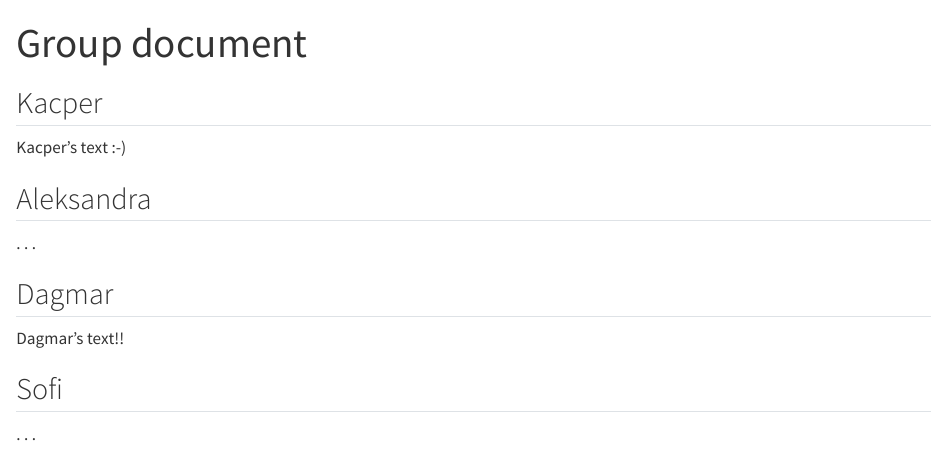
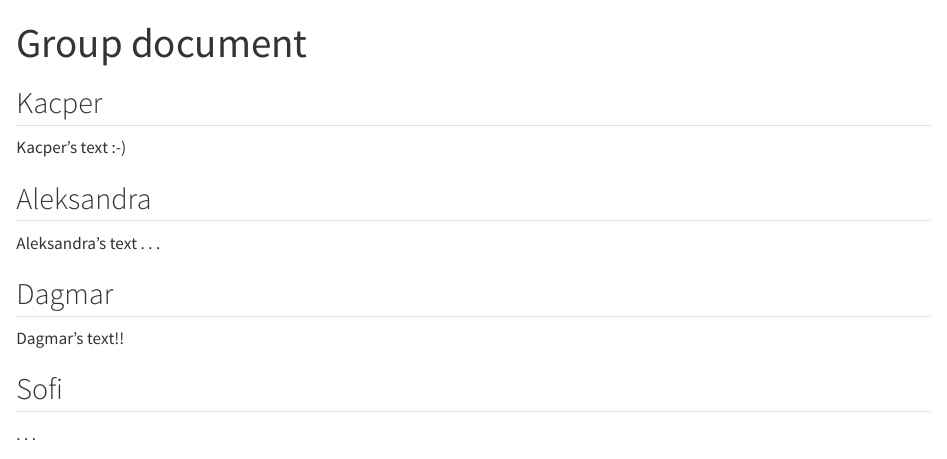
Before and after one commit to rforbiodatascience25/group18, a Quarto document (group_document.qmd): the page in a window 1100 px wide, from its top. Rendered offline with R 4.5, knitr and Pandoc in place of Quarto, with nearby package versions.

Commit message:
Aleksandra's text

```diff
--- a/group_document.qmd
+++ b/group_document.qmd
@@ -8,7 +8,7 @@ format: html
 Kacper's text :-)
 
 ## Aleksandra
-
+Aleksandra's text
 . . .
 
 ## Dagmar
```
